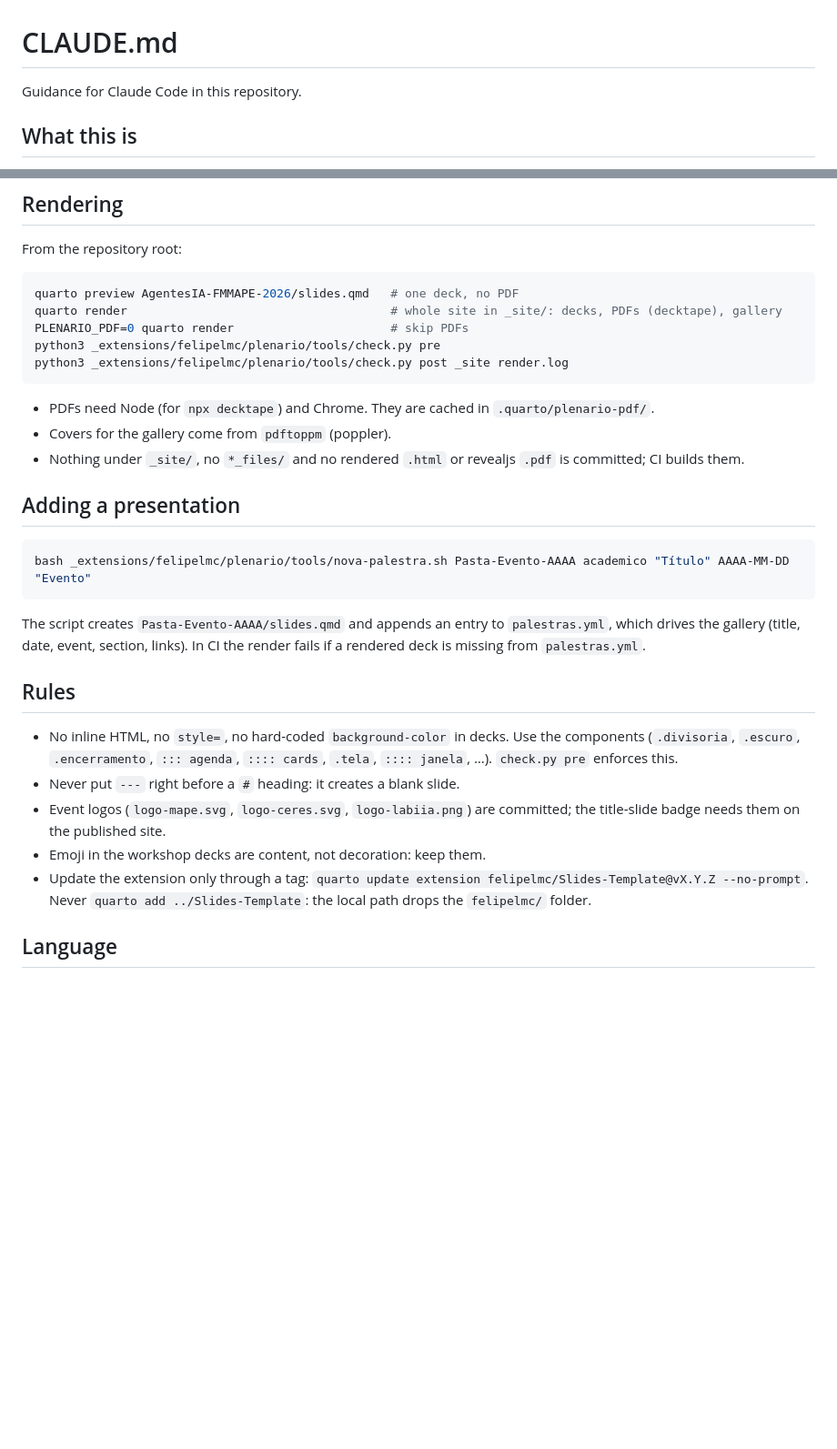
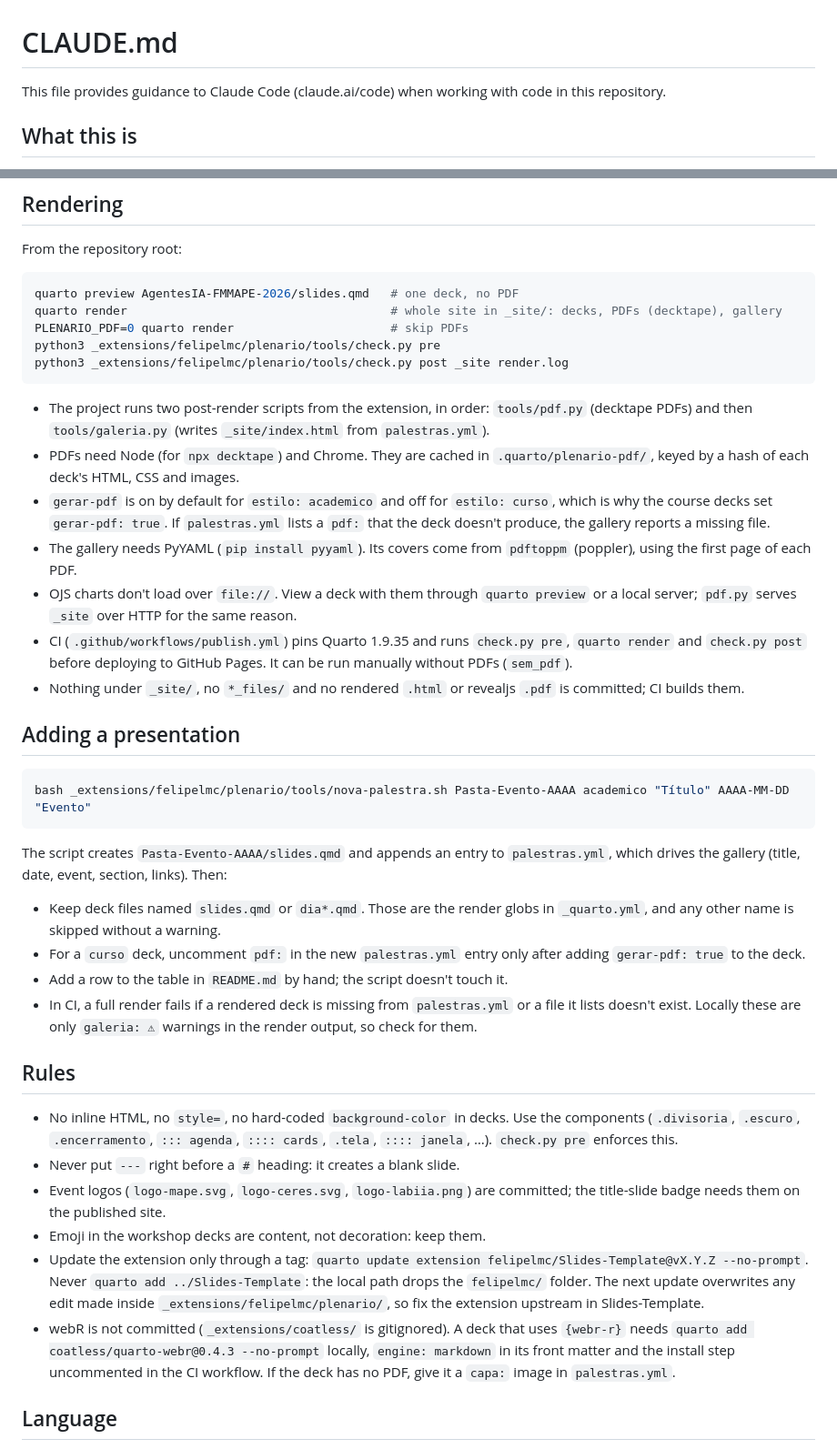
Before and after one commit to felipelmc/Presentations, a Markdown page: CLAUDE.md, 2 parts joined by grey strips. Shown at 91% size. Drawn GitHub-style; blank space fills up the shorter version.

Commit message:
CLAUDE.md: pós-render, gerar-pdf, webR e passos depois de nova-palestra.sh
Co-Authored-By: Claude Opus 5.5 <noreply@anthropic.com>

````diff
--- a/CLAUDE.md
+++ b/CLAUDE.md
@@ -1,6 +1,6 @@
 # CLAUDE.md
 
-Guidance for Claude Code in this repository.
+This file provides guidance to Claude Code (claude.ai/code) when working with code in this repository.
 
 ## What this is
 
@@ -28,8 +29,12 @@ python3 _extensions/felipelmc/plenario/tools/check.py pre
 python3 _extensions/felipelmc/plenario/tools/check.py post _site render.log
 ```
 
-- PDFs need Node (for `npx decktape`) and Chrome. They are cached in `.quarto/plenario-pdf/`.
-- Covers for the gallery come from `pdftoppm` (poppler).
+- The project runs two post-render scripts from the extension, in order: `tools/pdf.py` (decktape PDFs) and then `tools/galeria.py` (writes `_site/index.html` from `palestras.yml`).
+- PDFs need Node (for `npx decktape`) and Chrome. They are cached in `.quarto/plenario-pdf/`, keyed by a hash of each deck's HTML, CSS and images.
+- `gerar-pdf` is on by default for `estilo: academico` and off for `estilo: curso`, which is why the course decks set `gerar-pdf: true`. If `palestras.yml` lists a `pdf:` that the deck doesn't produce, the gallery reports a missing file.
+- The gallery needs PyYAML (`pip install pyyaml`). Its covers come from `pdftoppm` (poppler), using the first page of each PDF.
+- OJS charts don't load over `file://`. View a deck with them through `quarto preview` or a local server; `pdf.py` serves `_site` over HTTP for the same reason.
+- CI (`.github/workflows/publish.yml`) pins Quarto 1.9.35 and runs `check.py pre`, `quarto render` and `check.py post` before deploying to GitHub Pages. It can be run manually without PDFs (`sem_pdf`).
 - Nothing under `_site/`, no `*_files/` and no rendered `.html` or revealjs `.pdf` is committed; CI builds them.
 
 ## Adding a presentation
@@ -38,7 +43,12 @@ python3 _extensions/felipelmc/plenario/tools/check.py post _site render.log
 bash _extensions/felipelmc/plenario/tools/nova-palestra.sh Pasta-Evento-AAAA academico "Título" AAAA-MM-DD "Evento"
 ```
 
-The script creates `Pasta-Evento-AAAA/slides.qmd` and appends an entry to `palestras.yml`, which drives the gallery (title, date, event, section, links). In CI the render fails if a rendered deck is missing from `palestras.yml`.
+The script creates `Pasta-Evento-AAAA/slides.qmd` and appends an entry to `palestras.yml`, which drives the gallery (title, date, event, section, links). Then:
+
+- Keep deck files named `slides.qmd` or `dia*.qmd`. Those are the render globs in `_quarto.yml`, and any other name is skipped without a warning.
+- For a `curso` deck, uncomment `pdf:` in the new `palestras.yml` entry only after adding `gerar-pdf: true` to the deck.
+- Add a row to the table in `README.md` by hand; the script doesn't touch it.
+- In CI, a full render fails if a rendered deck is missing from `palestras.yml` or a file it lists doesn't exist. Locally these are only `galeria: ⚠` warnings in the render output, so check for them.
 
 ## Rules
 
@@ -46,7 +56,8 @@ The script creates `Pasta-Evento-AAAA/slides.qmd` and appends an entry to `pales
 - Never put `---` right before a `#` heading: it creates a blank slide.
 - Event logos (`logo-mape.svg`, `logo-ceres.svg`, `logo-labiia.png`) are committed; the title-slide badge needs them on the published site.
 - Emoji in the workshop decks are content, not decoration: keep them.
-- Update the extension only through a tag: `quarto update extension felipelmc/Slides-Template@vX.Y.Z --no-prompt`. Never `quarto add ../Slides-Template`: the local path drops the `felipelmc/` folder.
+- Update the extension only through a tag: `quarto update extension felipelmc/Slides-Template@vX.Y.Z --no-prompt`. Never `quarto add ../Slides-Template`: the local path drops the `felipelmc/` folder. The next update overwrites any edit made inside `_extensions/felipelmc/plenario/`, so fix the extension upstream in Slides-Template.
+- webR is not committed (`_extensions/coatless/` is gitignored). A deck that uses `{webr-r}` needs `quarto add coatless/quarto-webr@0.4.3 --no-prompt` locally, `engine: markdown` in its front matter and the install step uncommented in the CI workflow. If the deck has no PDF, give it a `capa:` image in `palestras.yml`.
 
 ## Language
 
````
Also changed, not shown: other parts of CLAUDE.md (+1 -0 lines).
